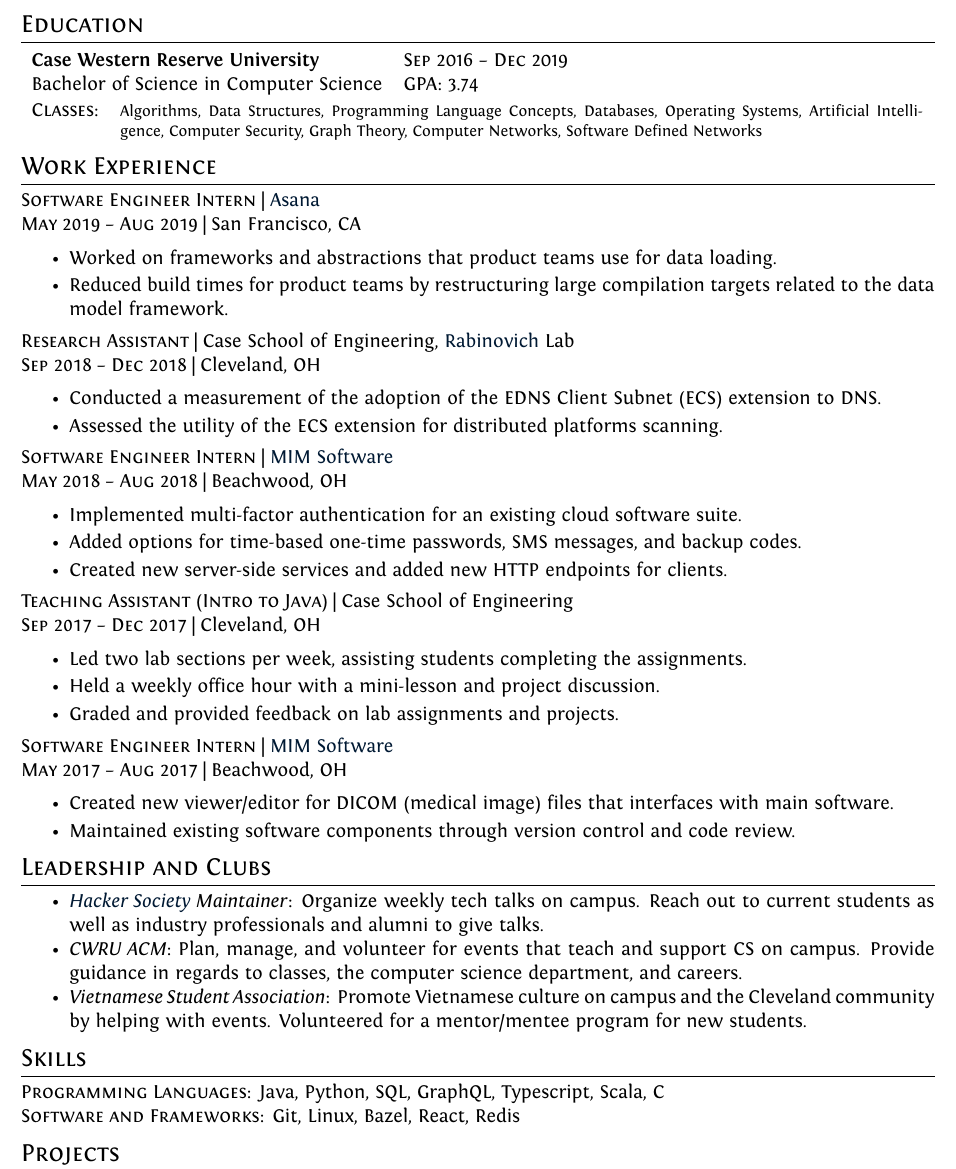
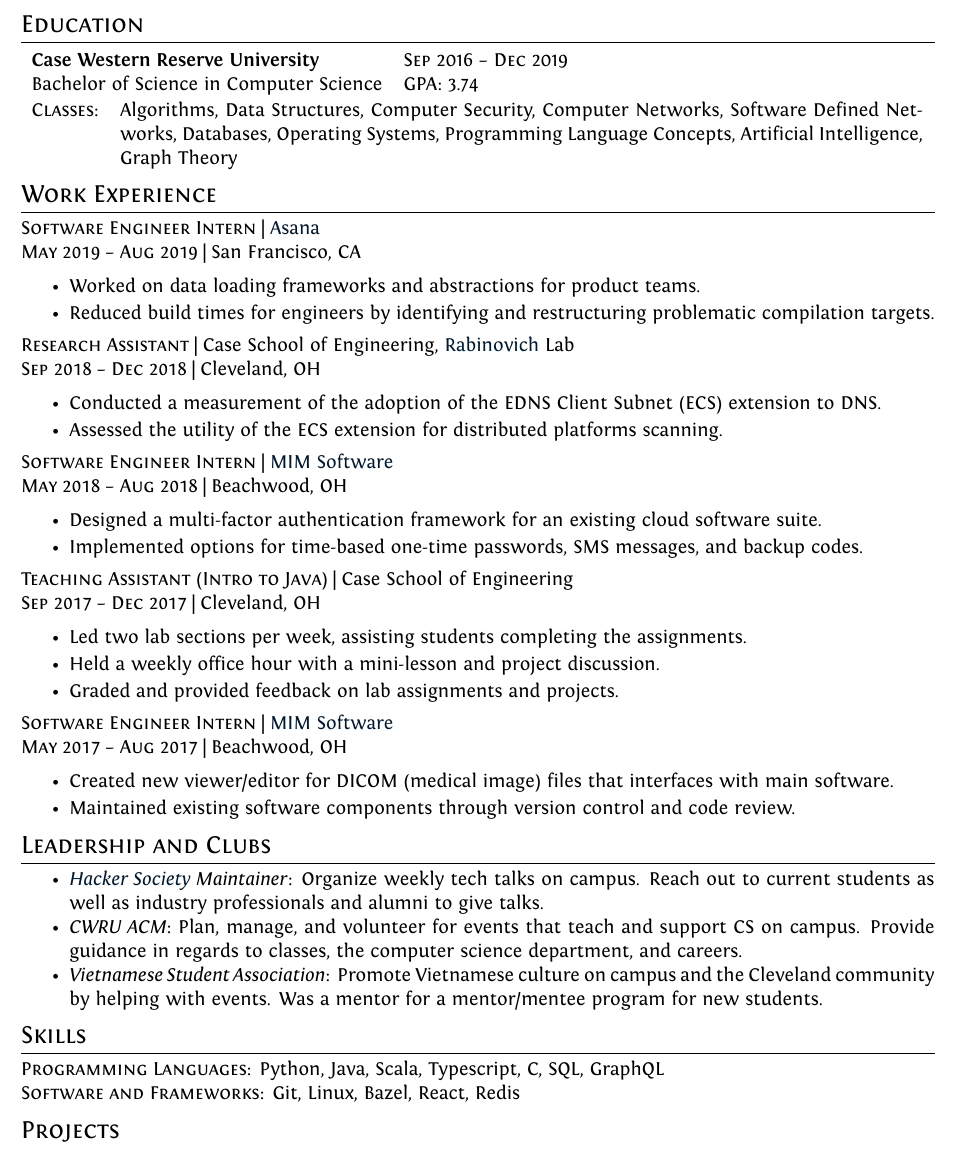
Before and after one commit to MarkLalor/resume, a LaTeX CV (resume.tex): part of the page, cut so that both start at the same text. Compiled offline with XeLaTeX.

Commit message:
Restructure order + wordings.

```diff
--- a/resume.tex
+++ b/resume.tex
@@ -54,15 +54,15 @@
 Bachelor of Science in Computer Science &  \textsc{GPA}: 3.74\\
 \end{tabular} \\
 \begin{tabular}{rp{16cm}}
-\textsc{Classes}: & \footnotesize{Algorithms, Data Structures, Programming Language Concepts, Databases, Operating Systems, Artificial Intelligence,  Computer Security, Graph Theory, Computer Networks, Software Defined Networks}
+\textsc{Classes}: & Algorithms, Data Structures, Computer Security, Computer Networks, Software Defined Networks, Databases, Operating Systems, Programming Language Concepts, Artificial Intelligence, Graph Theory
 \end{tabular}
 % ---------- WORK EXPERIENCE ----------
 \section{Work Experience}
 \textsc{Software Engineer Intern} | \href{https://asana.com}{Asana} \\
 \textsc{May 2019 – Aug 2019} | San Francisco, CA
 \begin{itemize}
-	\item Worked on frameworks and abstractions that product teams use for data loading.
-	\item Reduced build times for product teams by restructuring large compilation targets related to the data model framework.
+	\item Worked on data loading frameworks and abstractions for product teams.
+	\item Reduced build times for engineers by identifying and restructuring problematic compilation targets.
 \end{itemize}
 \vskip 2mm
 \textsc{Research Assistant} | Case School of Engineering, \href{http://engr.case.edu/rabinovich_michael/}{Rabinovich} Lab \\
@@ -75,9 +75,8 @@
 \textsc{Software Engineer Intern} | \href{https://www.mimsoftware.com}{MIM Software} \\
 \textsc{May 2018 – Aug 2018} | Beachwood, OH
 \begin{itemize}
-	\item Implemented multi-factor authentication for an existing cloud software suite.
-	\item Added options for time-based one-time passwords, SMS messages, and backup codes.
-	\item Created new server-side services and added new HTTP endpoints for clients.
+	\item Designed a multi-factor authentication framework for an existing cloud software suite.
+	\item Implemented options for time-based one-time passwords, SMS messages, and backup codes.
 \end{itemize}
 \vskip 2mm
 \textsc{Teaching Assistant (Intro to Java)} | Case School of Engineering \\
@@ -98,10 +97,10 @@
 \begin{itemize}[noitemsep]
 	\item \emph{\href{http://hacsoc.org}{Hacker Society} Maintainer}: Organize weekly tech talks on campus. Reach out to current students as well as industry professionals and alumni to give talks.
 	\item \emph{CWRU ACM}: Plan, manage, and volunteer for events that teach and support CS on campus. Provide guidance in regards to classes, the computer science department, and careers.
-	\item \emph{Vietnamese Student Association}: Promote Vietnamese culture on campus and the Cleveland community by helping with events. Volunteered for a mentor/mentee program for new students.
+	\item \emph{Vietnamese Student Association}: Promote Vietnamese culture on campus and the Cleveland community by helping with events. Was a mentor for a mentor/mentee program for new students.
 \end{itemize}
 \section{Skills}
-\textsc{Programming Languages}: Java, Python, SQL, GraphQL, Typescript, Scala, C \\
+\textsc{Programming Languages}: Python, Java, Scala, Typescript, C, SQL, GraphQL \\
 \textsc{Software and Frameworks}: Git, Linux, Bazel, React, Redis
 \section{Projects}
 \begin{itemize}
```
Also changed, not shown: resume.pdf.
